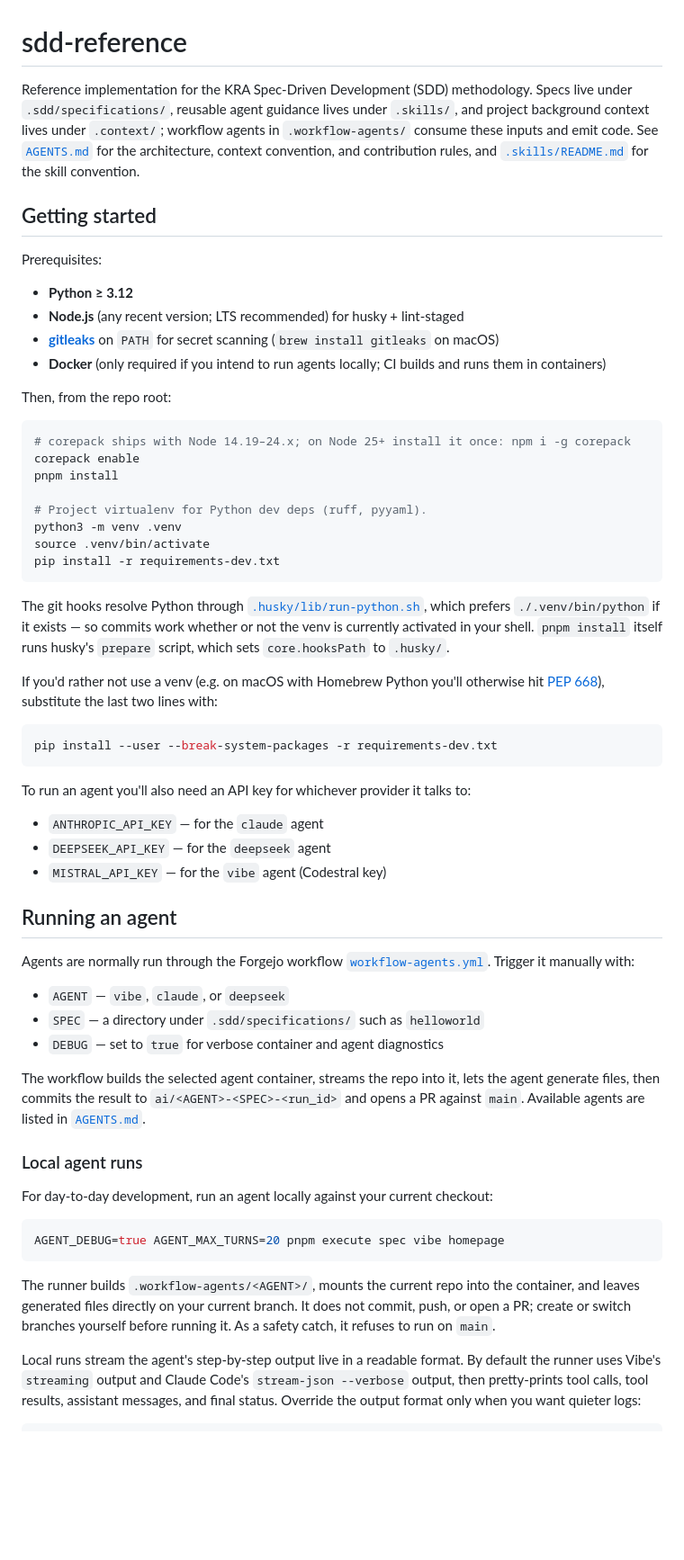
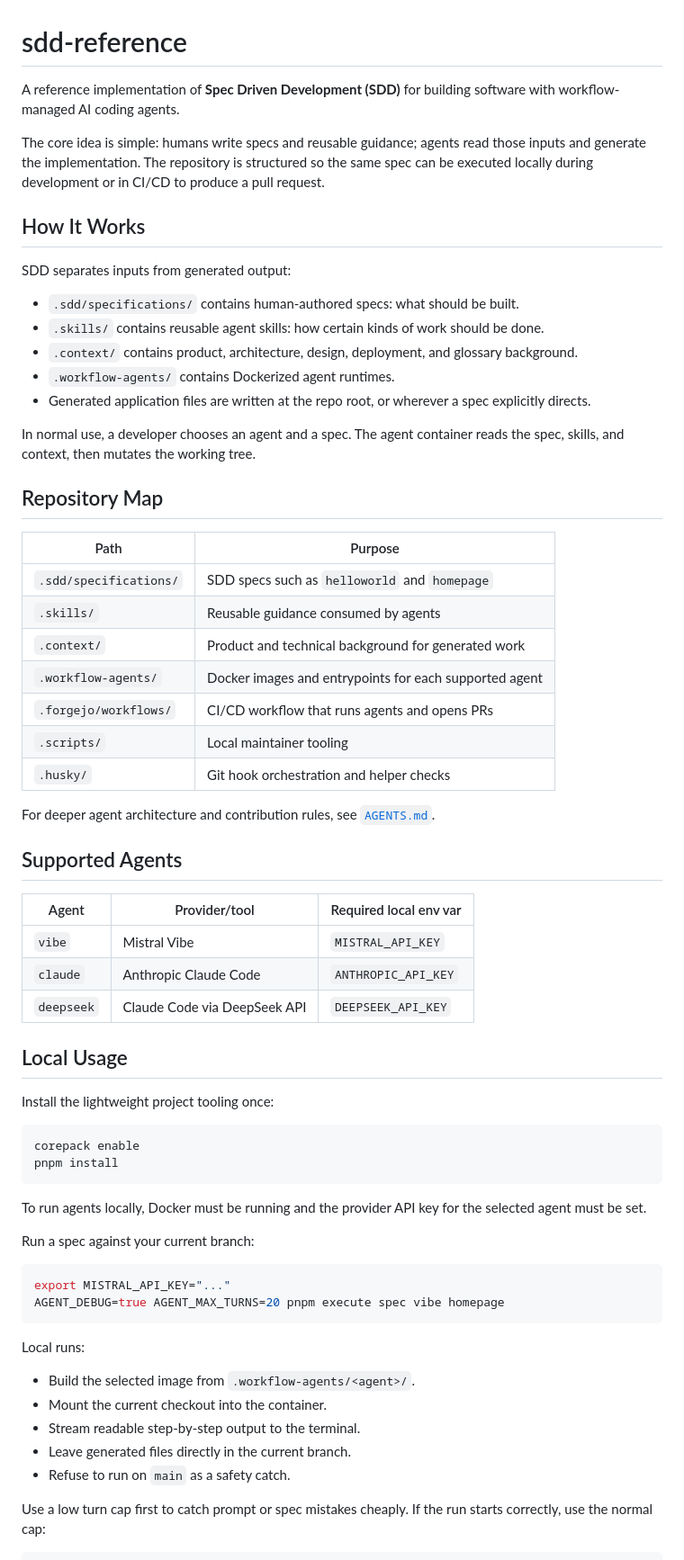
Before and after one commit to DevOpsKev/sdd-reference, a Markdown page: README.md, the part around one of its changes. Shown at 90% size. GitHub-like rendering; blank space fills up the shorter version.

````diff
--- a/README.md
+++ b/README.md
@@ -1,63 +1,69 @@
 # sdd-reference
 
-Reference implementation for the KRA Spec-Driven Development (SDD) methodology. Specs live under `.sdd/specifications/`, reusable agent guidance lives under `.skills/`, and project background context lives under `.context/`; workflow agents in `.workflow-agents/` consume these inputs and emit code. See [`AGENTS.md`](AGENTS.md) for the architecture, context convention, and contribution rules, and [`.skills/README.md`](.skills/README.md) for the skill convention.
+A reference implementation of **Spec Driven Development (SDD)** for building software with workflow-managed AI coding agents.
 
-## Getting started
+The core idea is simple: humans write specs and reusable guidance; agents read those inputs and generate the implementation. The repository is structured so the same spec can be executed locally during development or in CI/CD to produce a pull request.
 
-Prerequisites:
+## How It Works
 
-- **Python ≥ 3.12**
-- **Node.js** (any recent version; LTS recommended) for husky + lint-staged
-- **[gitleaks](https://github.com/gitleaks/gitleaks)** on `PATH` for secret scanning (`brew install gitleaks` on macOS)
-- **Docker** (only required if you intend to run agents locally; CI builds and runs them in containers)
+SDD separates inputs from generated output:
 
-Then, from the repo root:
+- `.sdd/specifications/` contains human-authored specs: what should be built.
+- `.skills/` contains reusable agent skills: how certain kinds of work should be done.
+- `.context/` contains product, architecture, design, deployment, and glossary background.
+- `.workflow-agents/` contains Dockerized agent runtimes.
+- Generated application files are written at the repo root, or wherever a spec explicitly directs.
+
+In normal use, a developer chooses an agent and a spec. The agent container reads the spec, skills, and context, then mutates the working tree.
+
+## Repository Map
+
+| Path | Purpose |
+| --- | --- |
+| `.sdd/specifications/` | SDD specs such as `helloworld` and `homepage` |
+| `.skills/` | Reusable guidance consumed by agents |
+| `.context/` | Product and technical background for generated work |
+| `.workflow-agents/` | Docker images and entrypoints for each supported agent |
+| `.forgejo/workflows/` | CI/CD workflow that runs agents and opens PRs |
+| `.scripts/` | Local maintainer tooling |
+| `.husky/` | Git hook orchestration and helper checks |
+
+For deeper agent architecture and contribution rules, see [`AGENTS.md`](AGENTS.md).
+
+## Supported Agents
+
+| Agent | Provider/tool | Required local env var |
+| --- | --- | --- |
+| `vibe` | Mistral Vibe | `MISTRAL_API_KEY` |
+| `claude` | Anthropic Claude Code | `ANTHROPIC_API_KEY` |
+| `deepseek` | Claude Code via DeepSeek API | `DEEPSEEK_API_KEY` |
+
+## Local Usage
+
+Install the lightweight project tooling once:
 
 ```bash
-# corepack ships with Node 14.19–24.x; on Node 25+ install it once: npm i -g corepack
 corepack enable
 pnpm install
-
-# Project virtualenv for Python dev deps (ruff, pyyaml).
-python3 -m venv .venv
-source .venv/bin/activate
-pip install -r requirements-dev.txt
 ```
 
-The git hooks resolve Python through [`.husky/lib/run-python.sh`](.husky/lib/run-python.sh), which prefers `./.venv/bin/python` if it exists — so commits work whether or not the venv is currently activated in your shell. `pnpm install` itself runs husky's `prepare` script, which sets `core.hooksPath` to `.husky/`.
+To run agents locally, Docker must be running and the provider API key for the selected agent must be set.
 
-If you'd rather not use a venv (e.g. on macOS with Homebrew Python you'll otherwise hit [PEP 668](https://peps.python.org/pep-0668/)), substitute the last two lines with:
+Run a spec against your current branch:
 
 ```bash
-pip install --user --break-system-packages -r requirements-dev.txt
-```
-
-To run an agent you'll also need an API key for whichever provider it talks to:
-
-- `ANTHROPIC_API_KEY` — for the `claude` agent
-- `DEEPSEEK_API_KEY` — for the `deepseek` agent
-- `MISTRAL_API_KEY` — for the `vibe` agent (Codestral key)
-
-## Running an agent
-
-Agents are normally run through the Forgejo workflow [`workflow-agents.yml`](.forgejo/workflows/workflow-agents.yml). Trigger it manually with:
-
-- `AGENT` — `vibe`, `claude`, or `deepseek`
-- `SPEC` — a directory under `.sdd/specifications/` such as `helloworld`
-- `DEBUG` — set to `true` for verbose container and agent diagnostics
-
-The workflow builds the selected agent container, streams the repo into it, lets the agent generate files, then commits the result to `ai/<AGENT>-<SPEC>-<run_id>` and opens a PR against `main`. Available agents are listed in [`AGENTS.md`](AGENTS.md#workflow-agents).
-
-### Local agent runs
-
-For day-to-day development, run an agent locally against your current checkout:
-
-```bash
+export MISTRAL_API_KEY="..."
 AGENT_DEBUG=true AGENT_MAX_TURNS=20 pnpm execute spec vibe homepage
 ```
 
-The runner builds `.workflow-agents/<AGENT>/`, mounts the current repo into the container, and leaves generated files directly on your current branch. It does not commit, push, or open a PR; create or switch branches yourself before running it. As a safety catch, it refuses to run on `main`.
+Local runs:
 
-Local runs stream the agent's step-by-step output live in a readable format. By default the runner uses Vibe's `streaming` output and Claude Code's `stream-json --verbose` output, then pretty-prints tool calls, tool results, assistant messages, and final status. Override the output format only when you want quieter logs:
+- Build the selected image from `.workflow-agents/<agent>/`.
+- Mount the current checkout into the container.
+- Stream readable step-by-step output to the terminal.
+- Leave generated files directly in the current branch.
+- Refuse to run on `main` as a safety catch.
+
+Use a low turn cap first to catch prompt or spec mistakes cheaply. If the run starts correctly, use the normal cap:
 
 ```bash
````
Also changed, not shown: other parts of README.md (+51 -48 lines).
